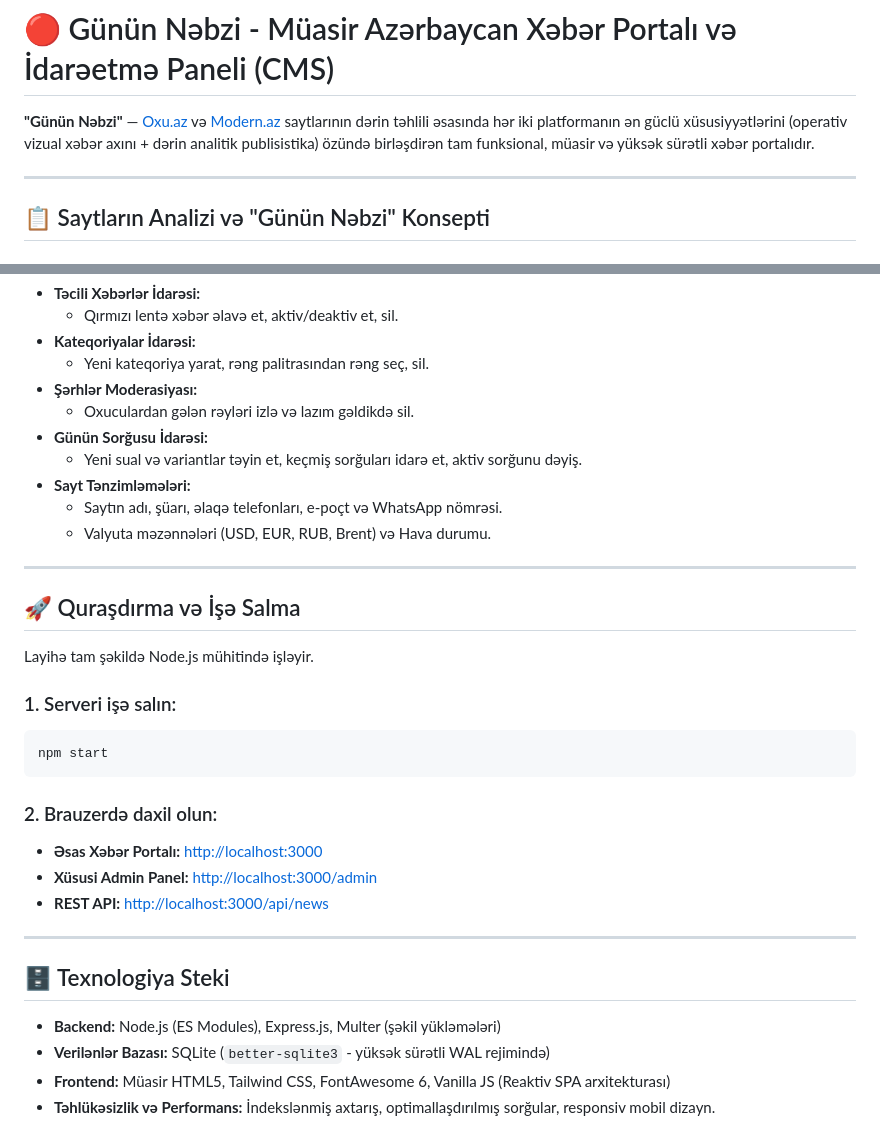
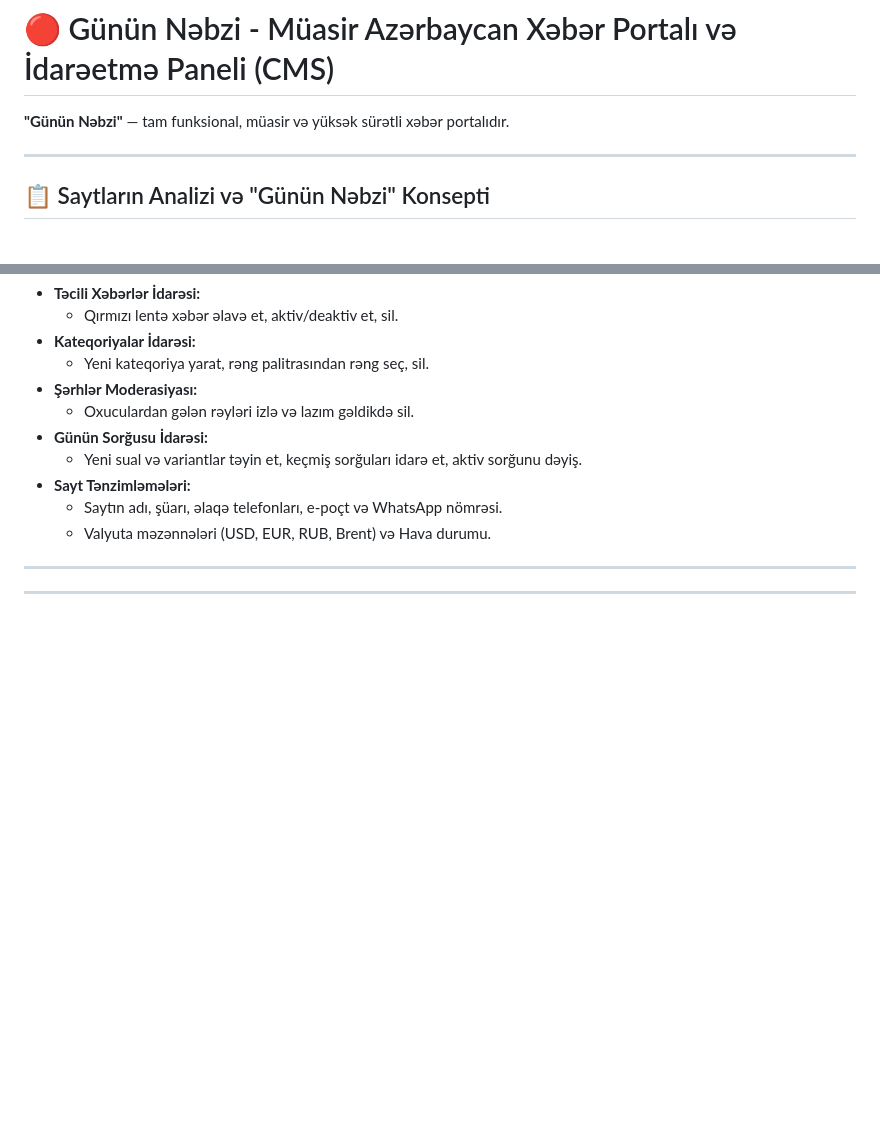
Before and after one commit to Senaniv/xeberinnebzi, a Markdown page: README.md, 2 parts joined by grey strips. GitHub-like rendering; blank space fills up the shorter version.

Commit message:
Revise README by removing installation and tech stack sections
Removed installation instructions and technology stack details from the README.

````diff
--- a/README.md
+++ b/README.md
@@ -1,6 +1,6 @@
 # 🔴 Günün Nəbzi - Müasir Azərbaycan Xəbər Portalı və İdarəetmə Paneli (CMS)
 
-**"Günün Nəbzi"** — [Oxu.az](https://oxu.az/) və [Modern.az](https://modern.az/az/) saytlarının dərin təhlili əsasında hər iki platformanın ən güclü xüsusiyyətlərini (operativ vizual xəbər axını + dərin analitik publisistika) özündə birləşdirən tam funksional, müasir və yüksək sürətli xəbər portalıdır.
+**"Günün Nəbzi"** —  tam funksional, müasir və yüksək sürətli xəbər portalıdır.
 
 ---
 
@@ -84,24 +84,5 @@
 
 ---
 
-## 🚀 Quraşdırma və İşə Salma
-
-Layihə tam şəkildə Node.js mühitində işləyir.
-
-### 1. Serveri işə salın:
-```bash
-npm start
-```
-
-### 2. Brauzerdə daxil olun:
-* **Əsas Xəbər Portalı:** [http://localhost:3000](http://localhost:3000)
-* **Xüsusi Admin Panel:** [http://localhost:3000/admin](http://localhost:3000/admin)
-* **REST API:** [http://localhost:3000/api/news](http://localhost:3000/api/news)
 
 ---
-
-## 🗄️ Texnologiya Steki
-* **Backend:** Node.js (ES Modules), Express.js, Multer (şəkil yükləmələri)
-* **Verilənlər Bazası:** SQLite (`better-sqlite3` - yüksək sürətli WAL rejimində)
-* **Frontend:** Müasir HTML5, Tailwind CSS, FontAwesome 6, Vanilla JS (Reaktiv SPA arxitekturası)
-* **Təhlükəsizlik və Performans:** İndekslənmiş axtarış, optimallaşdırılmış sorğular, responsiv mobil dizayn.
````
